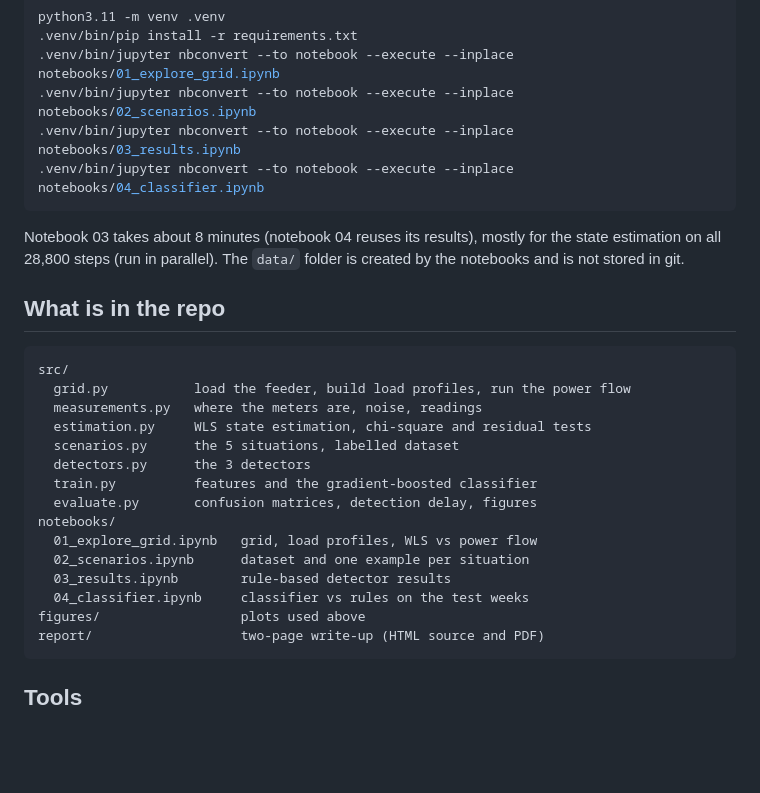
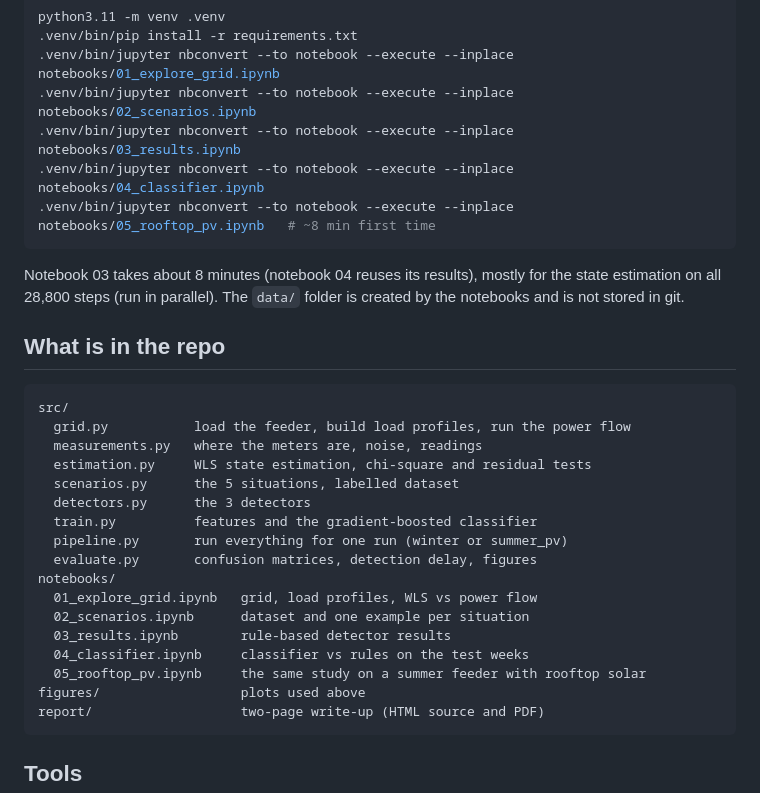
Before and after one commit to oluwadamme/meter-trust, a Markdown page: README.md, the part around one of its changes. Drawn GitHub-style; blank space fills up the shorter version.

````diff
--- a/README.md
+++ b/README.md
@@ -143,6 +158,7 @@ python3.11 -m venv .venv
 .venv/bin/jupyter nbconvert --to notebook --execute --inplace notebooks/02_scenarios.ipynb
 .venv/bin/jupyter nbconvert --to notebook --execute --inplace notebooks/03_results.ipynb
 .venv/bin/jupyter nbconvert --to notebook --execute --inplace notebooks/04_classifier.ipynb
+.venv/bin/jupyter nbconvert --to notebook --execute --inplace notebooks/05_rooftop_pv.ipynb   # ~8 min first time
 ```
 
 Notebook 03 takes about 8 minutes (notebook 04 reuses its results), mostly for the state estimation on all 28,800 steps (run in parallel). The `data/` folder is created by the notebooks and is not stored in git.
@@ -157,12 +173,14 @@ src/
   scenarios.py      the 5 situations, labelled dataset
   detectors.py      the 3 detectors
   train.py          features and the gradient-boosted classifier
+  pipeline.py       run everything for one run (winter or summer_pv)
   evaluate.py       confusion matrices, detection delay, figures
 notebooks/
   01_explore_grid.ipynb   grid, load profiles, WLS vs power flow
   02_scenarios.ipynb      dataset and one example per situation
   03_results.ipynb        rule-based detector results
   04_classifier.ipynb     classifier vs rules on the test weeks
+  05_rooftop_pv.ipynb     the same study on a summer feeder with rooftop solar
 figures/                  plots used above
 report/                   two-page write-up (HTML source and PDF)
 ```
````
Also changed, not shown: other parts of README.md (+15 -0 lines), figures/attack_size_pv.png (added), figures/pv_backflow.png (added), 5 other files.
